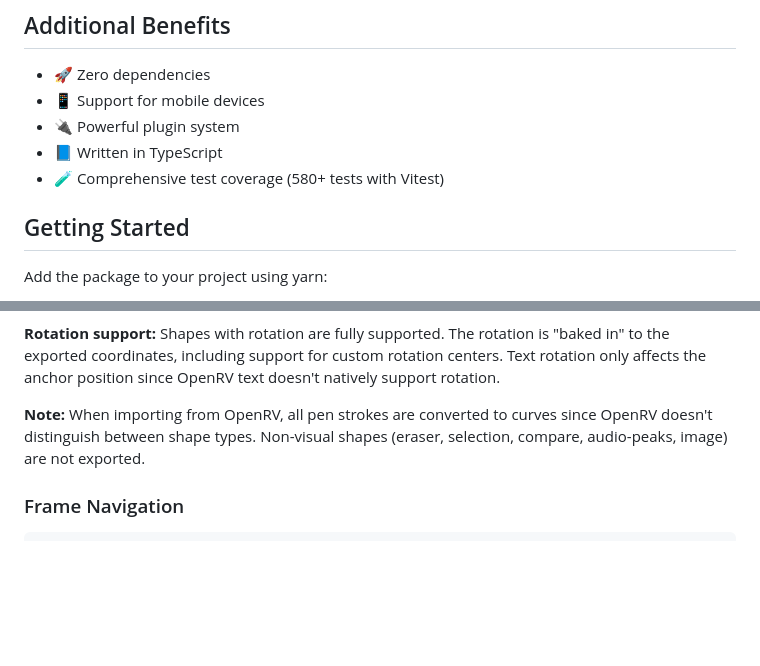
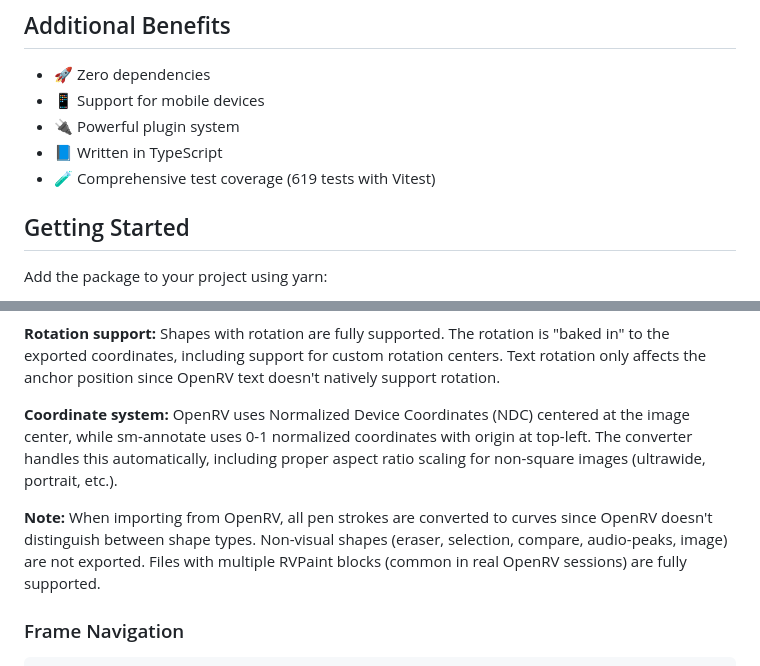
Before and after one commit to lifeart/sm-annotate, a Markdown page: readme.md, 2 parts joined by grey strips. Drawn GitHub-style; blank space fills up the shorter version.

```diff
--- a/readme.md
+++ b/readme.md
@@ -40,7 +40,7 @@ Demo: [lifeart.github.io/sm-annotate](https://lifeart.github.io/sm-annotate/)
 * 📱 Support for mobile devices
 * 🔌 Powerful plugin system
 * 📘 Written in TypeScript
-* 🧪 Comprehensive test coverage (580+ tests with Vitest)
+* 🧪 Comprehensive test coverage (619 tests with Vitest)
 
 ## Getting Started
 
@@ -288,7 +288,9 @@ fileInput.addEventListener('change', async (e) => {
 
 **Rotation support:** Shapes with rotation are fully supported. The rotation is "baked in" to the exported coordinates, including support for custom rotation centers. Text rotation only affects the anchor position since OpenRV text doesn't natively support rotation.
 
-**Note:** When importing from OpenRV, all pen strokes are converted to curves since OpenRV doesn't distinguish between shape types. Non-visual shapes (eraser, selection, compare, audio-peaks, image) are not exported.
+**Coordinate system:** OpenRV uses Normalized Device Coordinates (NDC) centered at the image center, while sm-annotate uses 0-1 normalized coordinates with origin at top-left. The converter handles this automatically, including proper aspect ratio scaling for non-square images (ultrawide, portrait, etc.).
+
+**Note:** When importing from OpenRV, all pen strokes are converted to curves since OpenRV doesn't distinguish between shape types. Non-visual shapes (eraser, selection, compare, audio-peaks, image) are not exported. Files with multiple RVPaint blocks (common in real OpenRV sessions) are fully supported.
 
 ### Frame Navigation
 
```
